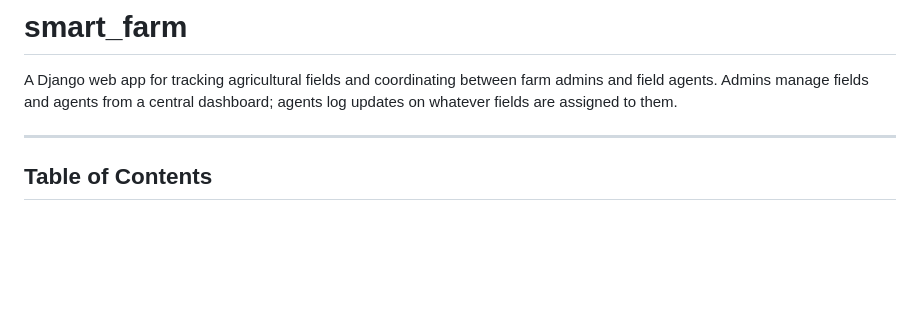
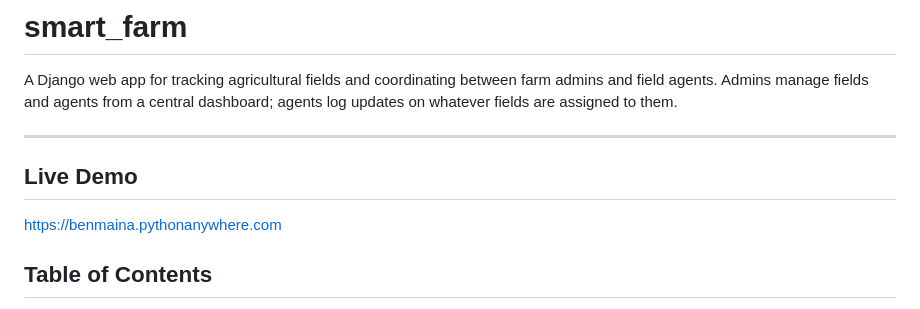
Before and after one commit to benjamaina/smart_farm, a Markdown page: README.md, the part around the change. Rendered like a GitHub page; blank space fills up the shorter version.

```diff
--- a/README.md
+++ b/README.md
@@ -3,6 +3,8 @@
 A Django web app for tracking agricultural fields and coordinating between farm admins and field agents. Admins manage fields and agents from a central dashboard; agents log updates on whatever fields are assigned to them.
 
 ---
+## Live Demo
+https://benmaina.pythonanywhere.com
 
 ## Table of Contents
 
```
